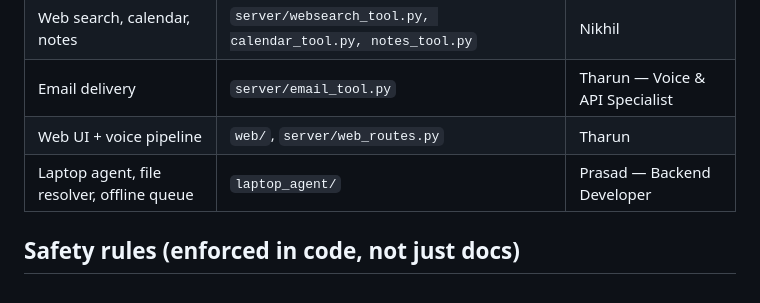
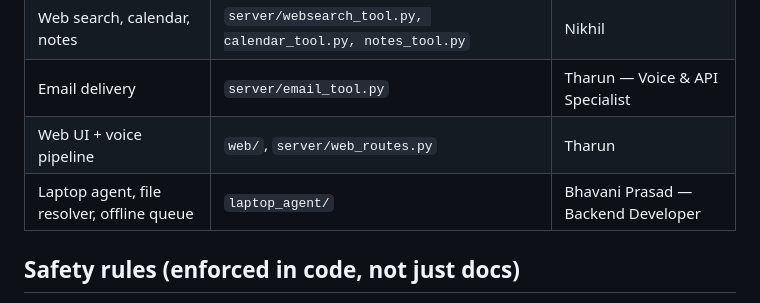
Before and after one commit to nikhil-gudipati3/RingMate, a Markdown page: README.md, the part around the change. Drawn GitHub-style.

Commit message:
Add Bhavani Prasad to team

```diff
--- a/README.md
+++ b/README.md
@@ -125,7 +125,7 @@ When several files match, the agent names the top three and lets you pick ("the
 | Web search, calendar, notes | `server/websearch_tool.py, calendar_tool.py, notes_tool.py` | Nikhil |
 | Email delivery | `server/email_tool.py` | Tharun — Voice & API Specialist |
 | Web UI + voice pipeline | `web/`, `server/web_routes.py` | Tharun |
-| Laptop agent, file resolver, offline queue | `laptop_agent/` | Prasad — Backend Developer |
+| Laptop agent, file resolver, offline queue | `laptop_agent/` | Bhavani Prasad — Backend Developer |
 
 ## Safety rules (enforced in code, not just docs)
 
```
